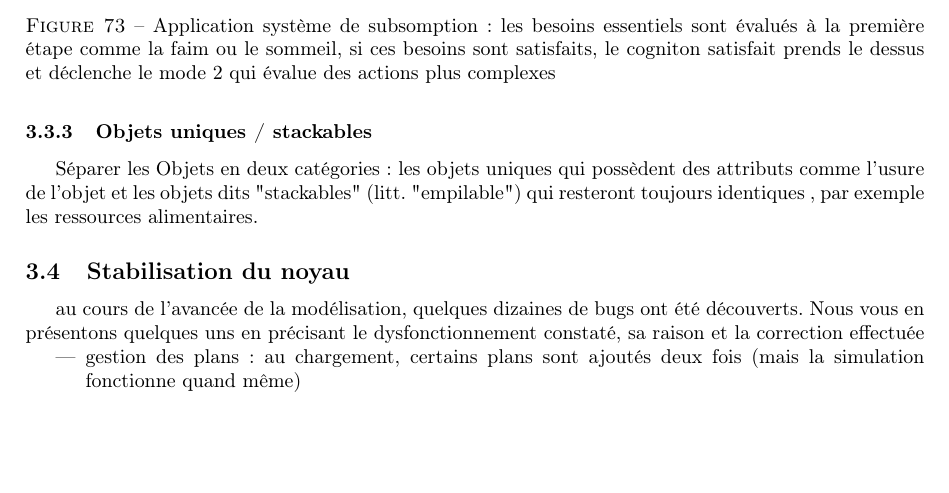
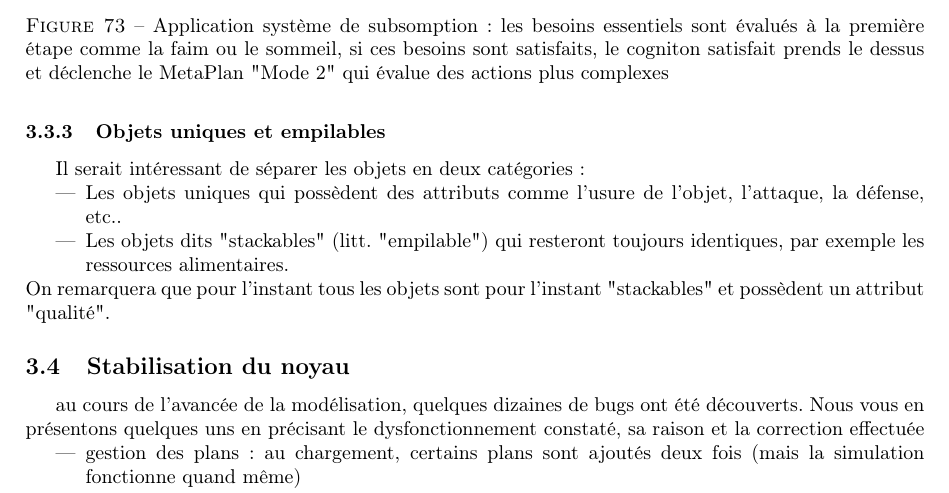
Before and after one commit to lferrand/RapportTerLatex, a LaTeX document (Rapport/TP3.0.tex): part of page 53 of 55, cut so that both start at the same text, the shorter picture padded with empty space. Compiled offline with pdfLaTeX; the source files are stored in an older character set and shown here as Unicode.

Commit message:
Objet stackable

```diff
--- a/Rapport/TP3.0.tex
+++ b/Rapport/TP3.0.tex
@@ -1659,12 +1659,17 @@ Dans l'exemple précédent, on remarque que les cognitons et les plans peuvent s
 \begin{figure}[H]
 \center
 \includegraphics[width=12cm]{img/DEV-ID-reflexes.jpg}
-\caption{Application système de subsomption : les besoins essentiels sont évalués à la première étape comme la faim ou le sommeil, si ces besoins sont satisfaits, le cogniton satisfait prends le dessus et déclenche le mode 2 qui évalue des actions plus complexes}
-\end{figure}
-
-\subsubsection{Objets uniques / stackables}
-Séparer les Objets en deux catégories : les objets uniques qui possèdent des attributs comme l'usure de l'objet et les objets dits "stackables" (litt. "empilable") qui resteront toujours identiques , par exemple les ressources alimentaires.
-
+\caption{Application système de subsomption : les besoins essentiels sont évalués à la première étape comme la faim ou le sommeil, si ces besoins sont satisfaits, le cogniton satisfait prends le dessus et déclenche le MetaPlan "Mode 2" qui évalue des actions plus complexes}
+\end{figure}
+
+\subsubsection{Objets uniques et empilables}
+
+Il serait intéressant de séparer les objets en deux catégories :
+\begin{itemize}
+\item Les objets uniques qui possèdent des attributs comme l'usure de l'objet, l'attaque, la défense, etc..
+\item Les objets dits "stackables" (litt. "empilable") qui resteront toujours identiques, par exemple les ressources alimentaires.
+\end{itemize}
+On remarquera que pour l'instant tous les objets sont pour l'instant "stackables" et possèdent un attribut "qualité".
 
 \subsection{Stabilisation du noyau}
 	au cours de l'avancée de la modélisation, quelques dizaines de bugs ont été découverts. Nous vous en présentons quelques uns en précisant le dysfonctionnement constaté, sa raison et la correction effectuée
```
Also changed, not shown: Rapport/TP3.0.pdf, 4 other files.
